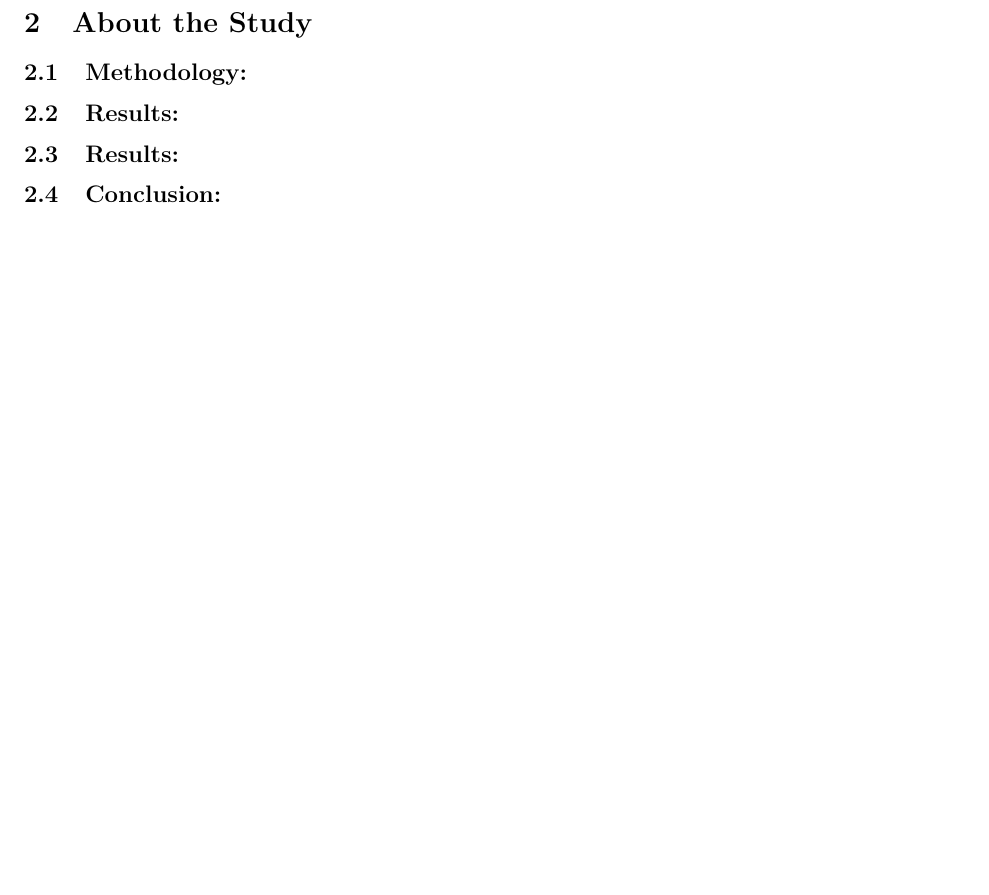
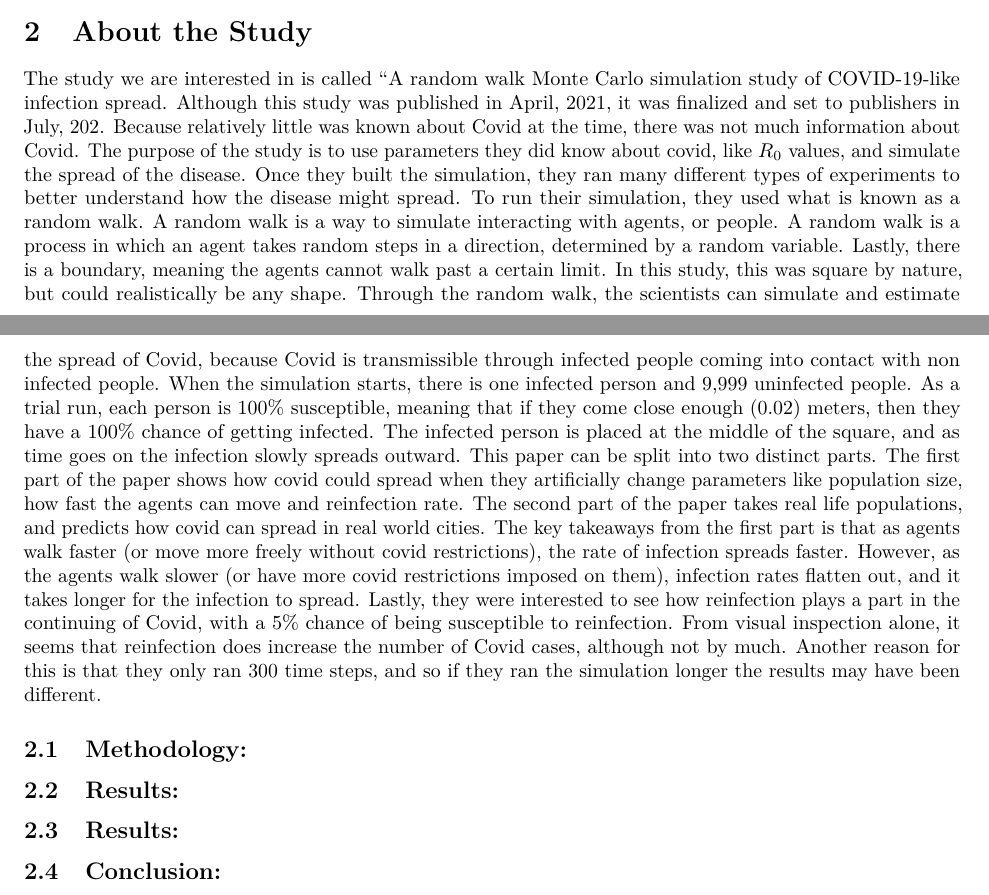
Before and after one commit to tvharris1234/project-4, an R Markdown document (Paper.Rmd): part of page 2 of 2 before the commit and two parts of pages 1 and 2 of 2 after it, the two joined at a grey line, cut so that both start at the same text, the shorter picture padded with empty space. Rendered offline with R 4.5, knitr and Pandoc, then LaTeX, with nearby package versions.

Commit message:
About the study - still needs work

```diff
--- a/Paper.Rmd
+++ b/Paper.Rmd
@@ -27,7 +27,7 @@ knitr::opts_chunk$set(echo = TRUE)
   A few short years ago the Covid-19 epidemic broke out--infecting and killing millions of people. This devastating virus has continued to persist among our societies in the form of other variants such as Alpha, Beta. Delta, Gamma, and Omnicron. Since the onset, there have been several variants that differ in the level of contagiousness. This level of contagiousness is known as $R_0$, the number of secondary infections that result from one infected person. For instance, in the early stages of Covid-19, scientists estimated the $R_0$ value to be between 2.24 and 3.58, which means that for every one person infected, 2.24 to 3.58 people were infected from them. This is a way for scientists to measure the spread of the virus in a universal value. Not only can this value tell us about how contagious a disease is, but it can also tell us if a disease is likely to cause an epidemic or not. In fact, for a disease to become an epidemic, the $R_0$ value has to be greater than 1. Given that previous studies have explored the spread and level of contagiousness at the onset of Covid-19, is it important to get a better understanding of Covid-19 in 2022 and what that might look like with data from places like New York and Colorado.
 
 # About the Study
-
+The study we are interested in is called "A random walk Monte Carlo simulation study of COVID-19-like infection spread. Although this study was published in April, 2021, it was finalized and set to publishers in July, 202. Because relatively little was known about Covid at the time, there was not much information about Covid. The purpose of the study is to use parameters they did know about covid, like $R_0$ values, and simulate the spread of the disease. Once they built the simulation, they ran many different types of experiments to better understand how the disease might spread. To run their simulation, they used what is known as a random walk. A random walk is a way to simulate interacting with agents, or people. A random walk is a process in which an agent takes random steps in a direction, determined by a random variable. Lastly, there is a boundary, meaning the agents cannot walk past a certain limit. In this study, this was square by nature, but could realistically be any shape. Through the random walk, the scientists can simulate and estimate the spread of Covid, because Covid is transmissible through infected people coming into contact with non infected people. When the simulation starts, there is one infected person and 9,999 uninfected people. As a trial run, each person is 100% susceptible, meaning that if they come close enough (0.02) meters, then they have a 100% chance of getting infected. The infected person is placed at the middle of the square, and as time goes on the infection slowly spreads outward. This paper can be split into two distinct parts. The first part of the paper shows how covid could spread when they artificially change parameters like population size, how fast the agents can move and reinfection rate. The second part of the paper takes real life populations, and predicts how covid can spread in real world cities. The key takeaways from the first part is that as agents walk faster (or move more freely without covid restrictions), the rate of infection spreads faster. However, as the agents walk slower (or have more covid restrictions imposed on them), infection rates flatten out, and it takes longer for the infection to spread. Lastly, they were interested to see how reinfection plays a part in the continuing of Covid, with a 5% chance of being susceptible to reinfection. From visual inspection alone, it seems that reinfection does increase the number of Covid cases, although not by much. Another reason for this is that they only ran 300 time steps, and so if they ran the simulation longer the results may have been different.
 
 
 ## Methodology:
```
